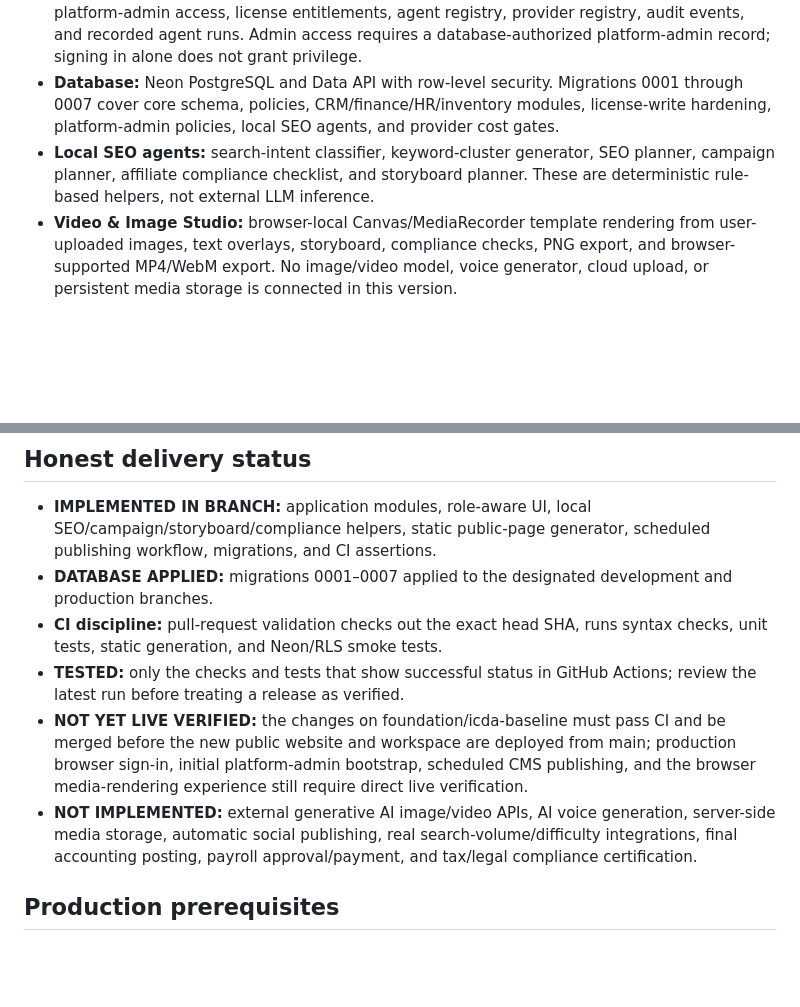
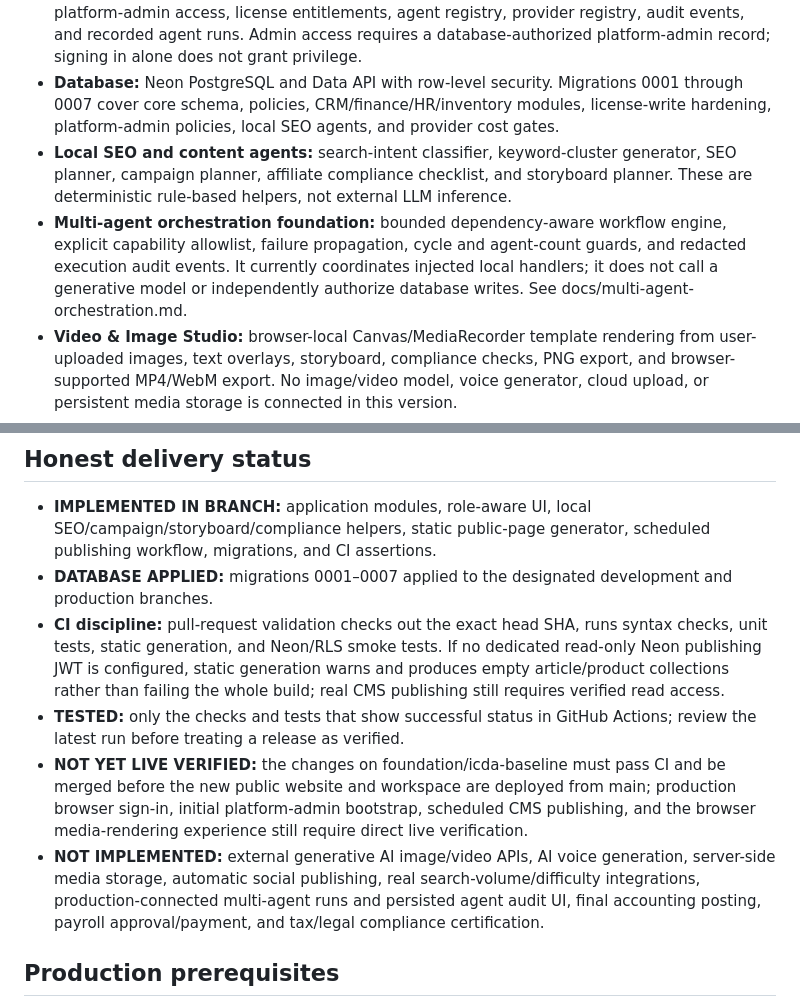
Before and after one commit to Yudi8377/AFFILIATE-CONTENT-MANAGEMENT-OS, a Markdown page: README.md, 2 parts joined by grey strips. GitHub-like rendering; blank space fills up the shorter version.

Commit message:
docs(ai): document orchestrator and CMS build boundary

```diff
--- a/README.md
+++ b/README.md
@@ -19,7 +19,8 @@ Affiliate marketing operating system with an Indonesian-first public website, a
 - **User workspace:** Neon Auth session, workspace role checks, products and affiliate links, SEO keyword planning, content drafts and review/publish workflow, campaign planning and records, CRM contacts, expenses, HR records, inventory, double-entry journal drafts, and payroll draft periods/items.
 - **Platform administration:** restricted admin.html console for workspaces, registered profiles, platform-admin access, license entitlements, agent registry, provider registry, audit events, and recorded agent runs. Admin access requires a database-authorized platform-admin record; signing in alone does not grant privilege.
 - **Database:** Neon PostgreSQL and Data API with row-level security. Migrations 0001 through 0007 cover core schema, policies, CRM/finance/HR/inventory modules, license-write hardening, platform-admin policies, local SEO agents, and provider cost gates.
-- **Local SEO agents:** search-intent classifier, keyword-cluster generator, SEO planner, campaign planner, affiliate compliance checklist, and storyboard planner. These are deterministic rule-based helpers, not external LLM inference.
+- **Local SEO and content agents:** search-intent classifier, keyword-cluster generator, SEO planner, campaign planner, affiliate compliance checklist, and storyboard planner. These are deterministic rule-based helpers, not external LLM inference.
+- **Multi-agent orchestration foundation:** bounded dependency-aware workflow engine, explicit capability allowlist, failure propagation, cycle and agent-count guards, and redacted execution audit events. It currently coordinates injected local handlers; it does not call a generative model or independently authorize database writes. See docs/multi-agent-orchestration.md.
 - **Video & Image Studio:** browser-local Canvas/MediaRecorder template rendering from user-uploaded images, text overlays, storyboard, compliance checks, PNG export, and browser-supported MP4/WebM export. No image/video model, voice generator, cloud upload, or persistent media storage is connected in this version.
 - **Provider governance:** only the local manual-template provider is registered as available by default. Database constraints prevent an external provider being marked available without verified free quota and commercial rights.
 
@@ -45,10 +46,10 @@ Affiliate marketing operating system with an Indonesian-first public website, a
 
 - **IMPLEMENTED IN BRANCH:** application modules, role-aware UI, local SEO/campaign/storyboard/compliance helpers, static public-page generator, scheduled publishing workflow, migrations, and CI assertions.
 - **DATABASE APPLIED:** migrations 0001–0007 applied to the designated development and production branches.
-- **CI discipline:** pull-request validation checks out the exact head SHA, runs syntax checks, unit tests, static generation, and Neon/RLS smoke tests.
+- **CI discipline:** pull-request validation checks out the exact head SHA, runs syntax checks, unit tests, static generation, and Neon/RLS smoke tests. If no dedicated read-only Neon publishing JWT is configured, static generation warns and produces empty article/product collections rather than failing the whole build; real CMS publishing still requires verified read access.
 - **TESTED:** only the checks and tests that show successful status in GitHub Actions; review the latest run before treating a release as verified.
 - **NOT YET LIVE VERIFIED:** the changes on foundation/icda-baseline must pass CI and be merged before the new public website and workspace are deployed from main; production browser sign-in, initial platform-admin bootstrap, scheduled CMS publishing, and the browser media-rendering experience still require direct live verification.
-- **NOT IMPLEMENTED:** external generative AI image/video APIs, AI voice generation, server-side media storage, automatic social publishing, real search-volume/difficulty integrations, final accounting posting, payroll approval/payment, and tax/legal compliance certification.
+- **NOT IMPLEMENTED:** external generative AI image/video APIs, AI voice generation, server-side media storage, automatic social publishing, real search-volume/difficulty integrations, production-connected multi-agent runs and persisted agent audit UI, final accounting posting, payroll approval/payment, and tax/legal compliance certification.
 
 ## Production prerequisites
 
```
